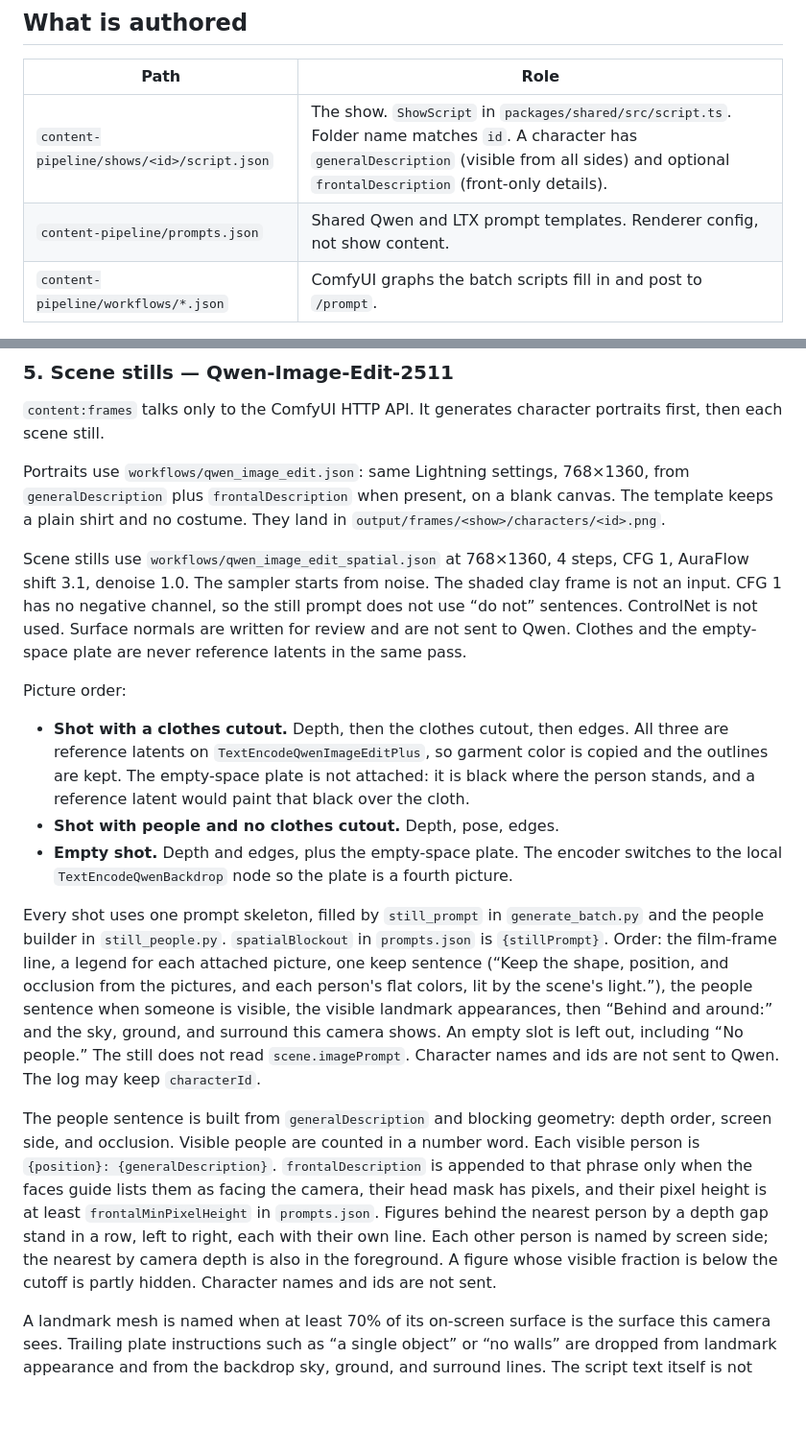
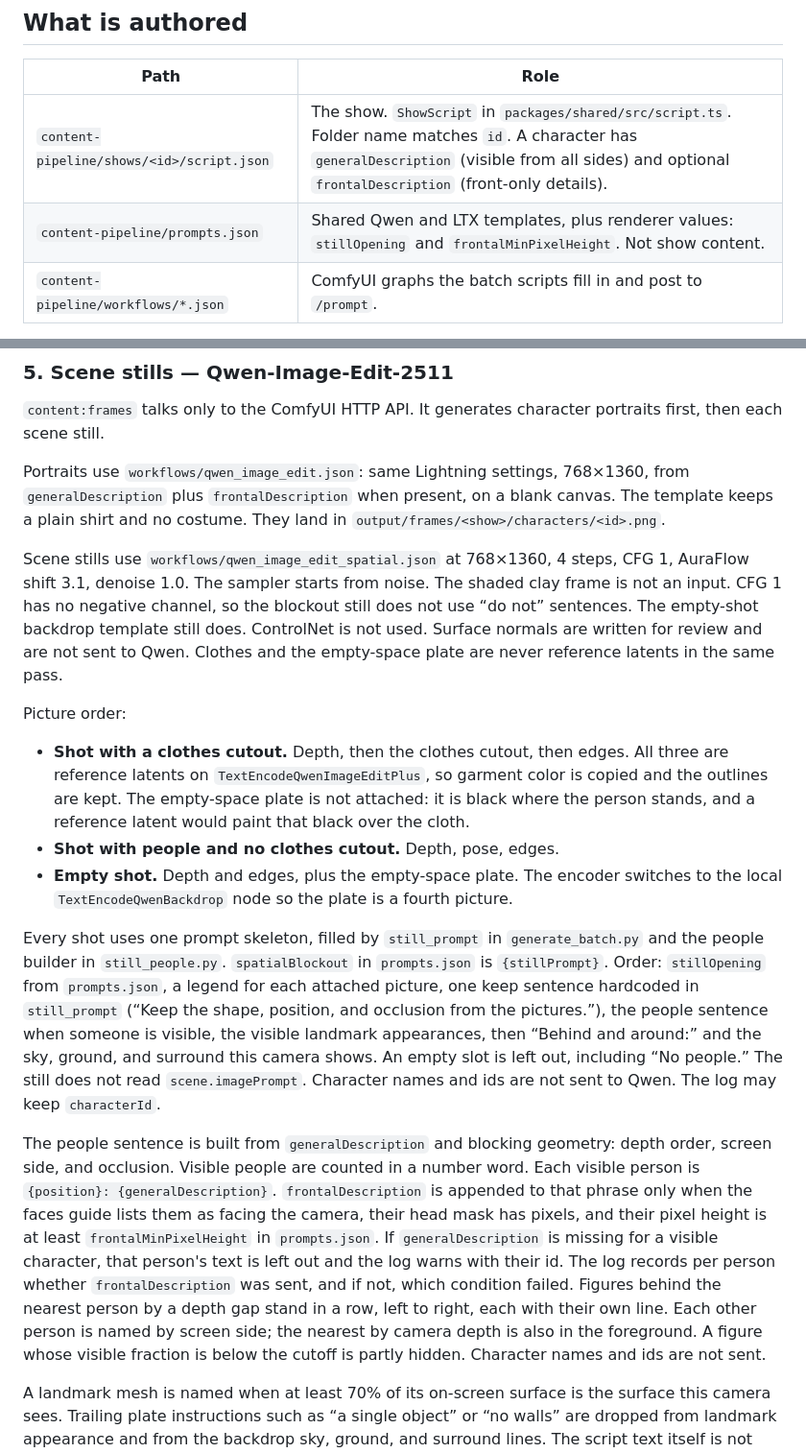
Before and after one commit to p-yefymenko/ai-slop-video-app, a Markdown page: content-pipeline-stack.md, 2 parts joined by grey strips. Shown at 96% size. GitHub-like rendering; blank space fills up the shorter version.

Commit message:
Update content-pipeline-stack.md to clarify prompt structure and enhance still generation logic
Refine the descriptions in the content pipeline documentation, specifically updating the `prompts.json` section to include new renderer values `stillOpening` and `frontalMinPixelHeight`. Adjust the still generation logic to ensure accurate representation of characters based on visibility criteria and prompt structure. Enhance clarity in the description of scene stills and the handling of character visibility, ensuring comprehensive documentation for future reference.

```diff
--- a/content-pipeline-stack.md
+++ b/content-pipeline-stack.md
@@ -15,7 +15,7 @@ Text for LTX is encoded by the LTX Gemma API (`LTXV_API_KEY` in `content-pipelin
 | Path | Role |
 | --- | --- |
 | `content-pipeline/shows/<id>/script.json` | The show. `ShowScript` in `packages/shared/src/script.ts`. Folder name matches `id`. A character has `generalDescription` (visible from all sides) and optional `frontalDescription` (front-only details). |
-| `content-pipeline/prompts.json` | Shared Qwen and LTX prompt templates. Renderer config, not show content. |
+| `content-pipeline/prompts.json` | Shared Qwen and LTX templates, plus renderer values: `stillOpening` and `frontalMinPixelHeight`. Not show content. |
 | `content-pipeline/workflows/*.json` | ComfyUI graphs the batch scripts fill in and post to `/prompt`. |
 
 `spatialTimeline` is the physical source of truth: measured locations, character and prop keyframes, and a camera path per shot. Scene length is `timeRangeSeconds`. Prompt-only scenes are invalid.
@@ -92,7 +92,7 @@ Guides written for the start frame, and for the end frame when blocking or the c
 
 Portraits use `workflows/qwen_image_edit.json`: same Lightning settings, 768×1360, from `generalDescription` plus `frontalDescription` when present, on a blank canvas. The template keeps a plain shirt and no costume. They land in `output/frames/<show>/characters/<id>.png`.
 
-Scene stills use `workflows/qwen_image_edit_spatial.json` at 768×1360, 4 steps, CFG 1, AuraFlow shift 3.1, denoise 1.0. The sampler starts from noise. The shaded clay frame is not an input. CFG 1 has no negative channel, so the still prompt does not use “do not” sentences. ControlNet is not used. Surface normals are written for review and are not sent to Qwen. Clothes and the empty-space plate are never reference latents in the same pass.
+Scene stills use `workflows/qwen_image_edit_spatial.json` at 768×1360, 4 steps, CFG 1, AuraFlow shift 3.1, denoise 1.0. The sampler starts from noise. The shaded clay frame is not an input. CFG 1 has no negative channel, so the blockout still does not use “do not” sentences. The empty-shot backdrop template still does. ControlNet is not used. Surface normals are written for review and are not sent to Qwen. Clothes and the empty-space plate are never reference latents in the same pass.
 
 Picture order:
 
@@ -100,9 +100,9 @@ Picture order:
 - **Shot with people and no clothes cutout.** Depth, pose, edges.
 - **Empty shot.** Depth and edges, plus the empty-space plate. The encoder switches to the local `TextEncodeQwenBackdrop` node so the plate is a fourth picture.
 
-Every shot uses one prompt skeleton, filled by `still_prompt` in `generate_batch.py` and the people builder in `still_people.py`. `spatialBlockout` in `prompts.json` is `{stillPrompt}`. Order: the film-frame line, a legend for each attached picture, one keep sentence (“Keep the shape, position, and occlusion from the pictures, and each person's flat colors, lit by the scene's light.”), the people sentence when someone is visible, the visible landmark appearances, then “Behind and around:” and the sky, ground, and surround this camera shows. An empty slot is left out, including “No people.” The still does not read `scene.imagePrompt`. Character names and ids are not sent to Qwen. The log may keep `characterId`.
+Every shot uses one prompt skeleton, filled by `still_prompt` in `generate_batch.py` and the people builder in `still_people.py`. `spatialBlockout` in `prompts.json` is `{stillPrompt}`. Order: `stillOpening` from `prompts.json`, a legend for each attached picture, one keep sentence hardcoded in `still_prompt` (“Keep the shape, position, and occlusion from the pictures.”), the people sentence when someone is visible, the visible landmark appearances, then “Behind and around:” and the sky, ground, and surround this camera shows. An empty slot is left out, including “No people.” The still does not read `scene.imagePrompt`. Character names and ids are not sent to Qwen. The log may keep `characterId`.
 
-The people sentence is built from `generalDescription` and blocking geometry: depth order, screen side, and occlusion. Visible people are counted in a number word. Each visible person is `{position}: {generalDescription}`. `frontalDescription` is appended to that phrase only when the faces guide lists them as facing the camera, their head mask has pixels, and their pixel height is at least `frontalMinPixelHeight` in `prompts.json`. Figures behind the nearest person by a depth gap stand in a row, left to right, each with their own line. Each other person is named by screen side; the nearest by camera depth is also in the foreground. A figure whose visible fraction is below the cutoff is partly hidden. Character names and ids are not sent.
+The people sentence is built from `generalDescription` and blocking geometry: depth order, screen side, and occlusion. Visible people are counted in a number word. Each visible person is `{position}: {generalDescription}`. `frontalDescription` is appended to that phrase only when the faces guide lists them as facing the camera, their head mask has pixels, and their pixel height is at least `frontalMinPixelHeight` in `prompts.json`. If `generalDescription` is missing for a visible character, that person's text is left out and the log warns with their id. The log records per person whether `frontalDescription` was sent, and if not, which condition failed. Figures behind the nearest person by a depth gap stand in a row, left to right, each with their own line. Each other person is named by screen side; the nearest by camera depth is also in the foreground. A figure whose visible fraction is below the cutoff is partly hidden. Character names and ids are not sent.
 
 A landmark mesh is named when at least 70% of its on-screen surface is the surface this camera sees. Trailing plate instructions such as “a single object” or “no walls” are dropped from landmark appearance and from the backdrop sky, ground, and surround lines. The script text itself is not edited.
 
```
